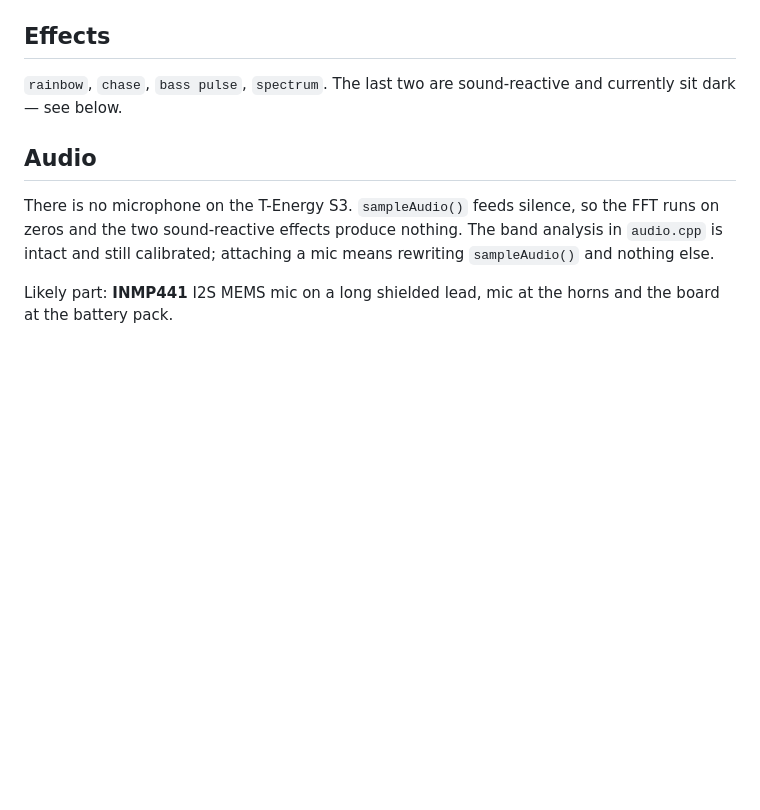
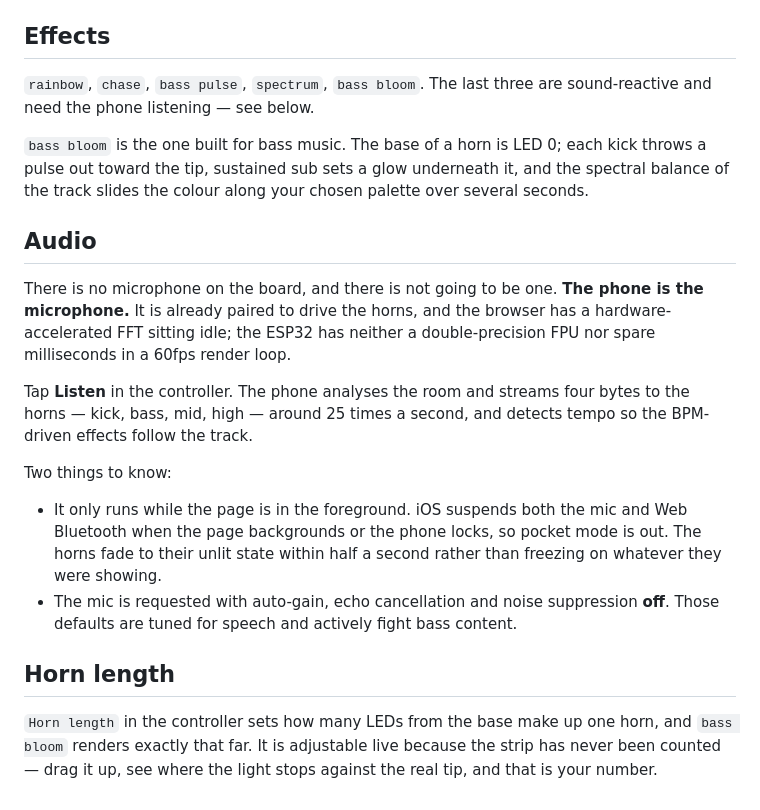
Before and after one commit to kwyn/kwynumbra-horns, a Markdown page: README.md, the part around the change. GitHub-like rendering; blank space fills up the shorter version.

```diff
--- a/README.md
+++ b/README.md
@@ -90,15 +90,37 @@ worker served as `text/plain` refuses to register.
 
 ## Effects
 
-`rainbow`, `chase`, `bass pulse`, `spectrum`. The last two are sound-reactive
-and currently sit dark — see below.
+`rainbow`, `chase`, `bass pulse`, `spectrum`, `bass bloom`. The last three are
+sound-reactive and need the phone listening — see below.
+
+`bass bloom` is the one built for bass music. The base of a horn is LED 0; each
+kick throws a pulse out toward the tip, sustained sub sets a glow underneath it,
+and the spectral balance of the track slides the colour along your chosen
+palette over several seconds.
 
 ## Audio
 
-There is no microphone on the T-Energy S3. `sampleAudio()` feeds silence, so the
-FFT runs on zeros and the two sound-reactive effects produce nothing. The band
-analysis in `audio.cpp` is intact and still calibrated; attaching a mic means
-rewriting `sampleAudio()` and nothing else.
+There is no microphone on the board, and there is not going to be one. **The
+phone is the microphone.** It is already paired to drive the horns, and the
+browser has a hardware-accelerated FFT sitting idle; the ESP32 has neither a
+double-precision FPU nor spare milliseconds in a 60fps render loop.
 
-Likely part: **INMP441** I2S MEMS mic on a long shielded lead, mic at the horns
-and the board at the battery pack.
+Tap **Listen** in the controller. The phone analyses the room and streams four
+bytes to the horns — kick, bass, mid, high — around 25 times a second, and
+detects tempo so the BPM-driven effects follow the track.
+
+Two things to know:
+
+- It only runs while the page is in the foreground. iOS suspends both the mic
+  and Web Bluetooth when the page backgrounds or the phone locks, so pocket
+  mode is out. The horns fade to their unlit state within half a second rather
+  than freezing on whatever they were showing.
+- The mic is requested with auto-gain, echo cancellation and noise suppression
+  **off**. Those defaults are tuned for speech and actively fight bass content.
+
+## Horn length
+
+`Horn length` in the controller sets how many LEDs from the base make up one
+horn, and `bass bloom` renders exactly that far. It is adjustable live because
+the strip has never been counted — drag it up, see where the light stops
+against the real tip, and that is your number.
```
Also changed, not shown: CLAUDE.md (+72 -16 lines).
